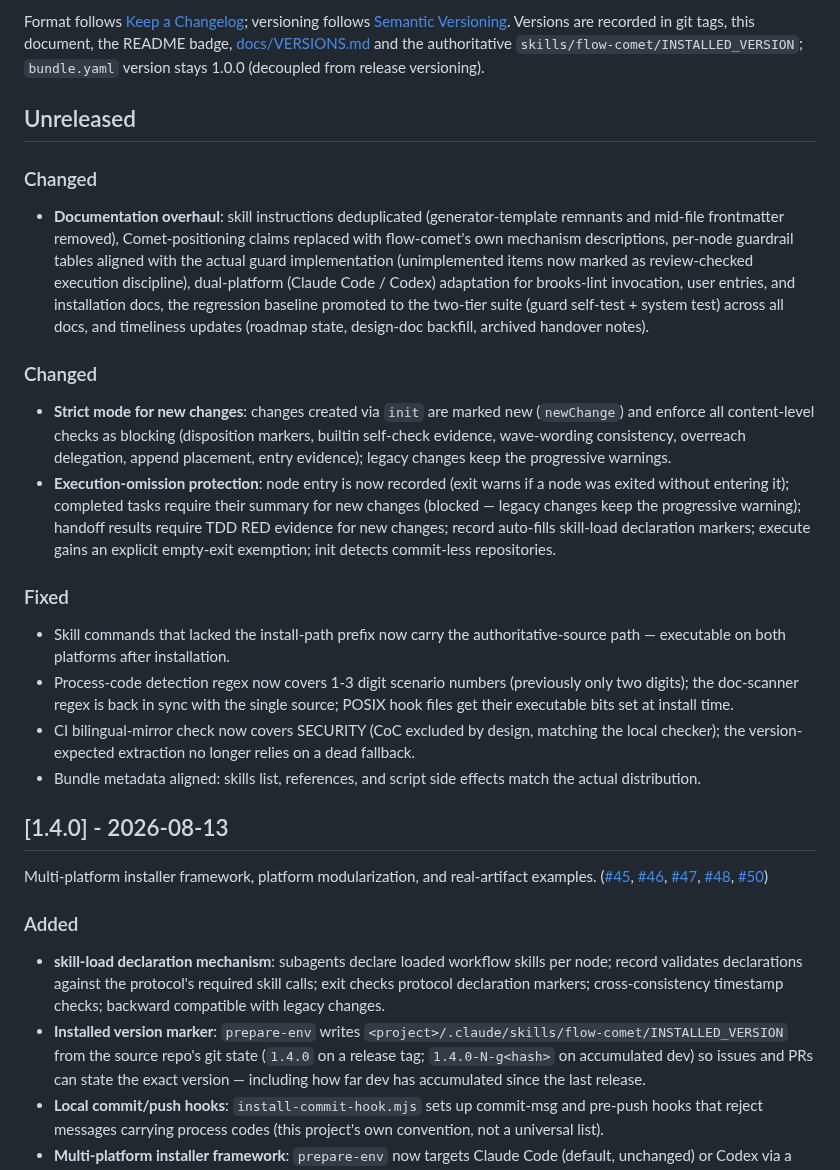
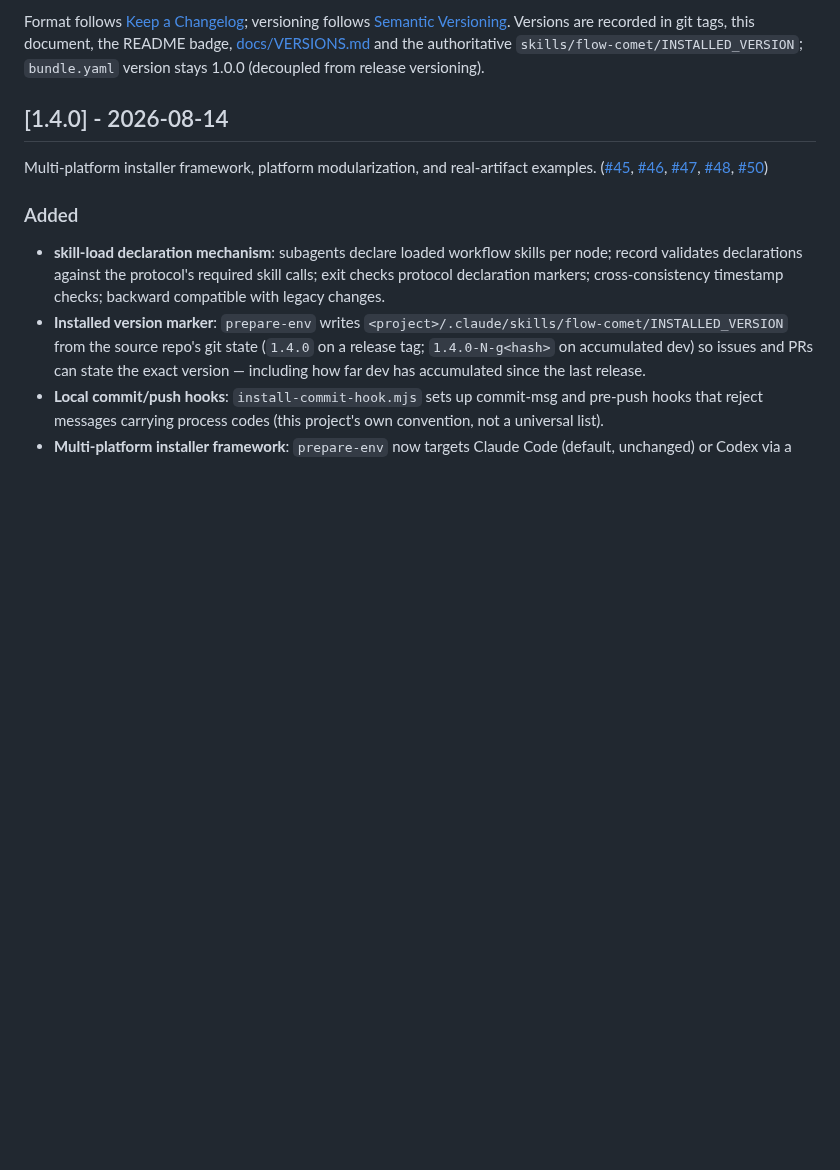
Before and after one commit to baobaolaodie/flow-comet, a Markdown page: CHANGELOG.md, the part around one of its changes. Rendered like a GitHub page; blank space fills up the shorter version.

```diff
--- a/CHANGELOG.md
+++ b/CHANGELOG.md
@@ -10,26 +10,7 @@ All notable changes to this project are documented in this file.
 
 Format follows [Keep a Changelog](https://keepachangelog.com/en/1.1.0/); versioning follows [Semantic Versioning](https://semver.org/). Versions are recorded in git tags, this document, the README badge, [docs/VERSIONS.md](docs/VERSIONS.md) and the authoritative `skills/flow-comet/INSTALLED_VERSION`; `bundle.yaml` version stays 1.0.0 (decoupled from release versioning).
 
-## Unreleased
-
-### Changed
-
-- **Documentation overhaul**: skill instructions deduplicated (generator-template remnants and mid-file frontmatter removed), Comet-positioning claims replaced with flow-comet's own mechanism descriptions, per-node guardrail tables aligned with the actual guard implementation (unimplemented items now marked as review-checked execution discipline), dual-platform (Claude Code / Codex) adaptation for brooks-lint invocation, user entries, and installation docs, the regression baseline promoted to the two-tier suite (guard self-test + system test) across all docs, and timeliness updates (roadmap state, design-doc backfill, archived handover notes).
-
-### Changed
-
-
-- **Strict mode for new changes**: changes created via `init` are marked new (`newChange`) and enforce all content-level checks as blocking (disposition markers, builtin self-check evidence, wave-wording consistency, overreach delegation, append placement, entry evidence); legacy changes keep the progressive warnings.
-- **Execution-omission protection**: node entry is now recorded (exit warns if a node was exited without entering it); completed tasks require their summary for new changes (blocked — legacy changes keep the progressive warning); handoff results require TDD RED evidence for new changes; record auto-fills skill-load declaration markers; execute gains an explicit empty-exit exemption; init detects commit-less repositories.
-
-### Fixed
-
-- Skill commands that lacked the install-path prefix now carry the authoritative-source path — executable on both platforms after installation.
-- Process-code detection regex now covers 1-3 digit scenario numbers (previously only two digits); the doc-scanner regex is back in sync with the single source; POSIX hook files get their executable bits set at install time.
-- CI bilingual-mirror check now covers SECURITY (CoC excluded by design, matching the local checker); the version-expected extraction no longer relies on a dead fallback.
-- Bundle metadata aligned: skills list, references, and script side effects match the actual distribution.
-
-## [1.4.0] - 2026-08-13
+## [1.4.0] - 2026-08-14
 
 Multi-platform installer framework, platform modularization, and real-artifact examples. ([#45](https://github.com/baobaolaodie/flow-comet/pull/45), [#46](https://github.com/baobaolaodie/flow-comet/pull/46), [#47](https://github.com/baobaolaodie/flow-comet/pull/47), [#48](https://github.com/baobaolaodie/flow-comet/pull/48), [#50](https://github.com/baobaolaodie/flow-comet/pull/50))
 
```
Also changed, not shown: other parts of CHANGELOG.md (+8 -0 lines), CHANGELOG-zh.md (+9 -20 lines).
